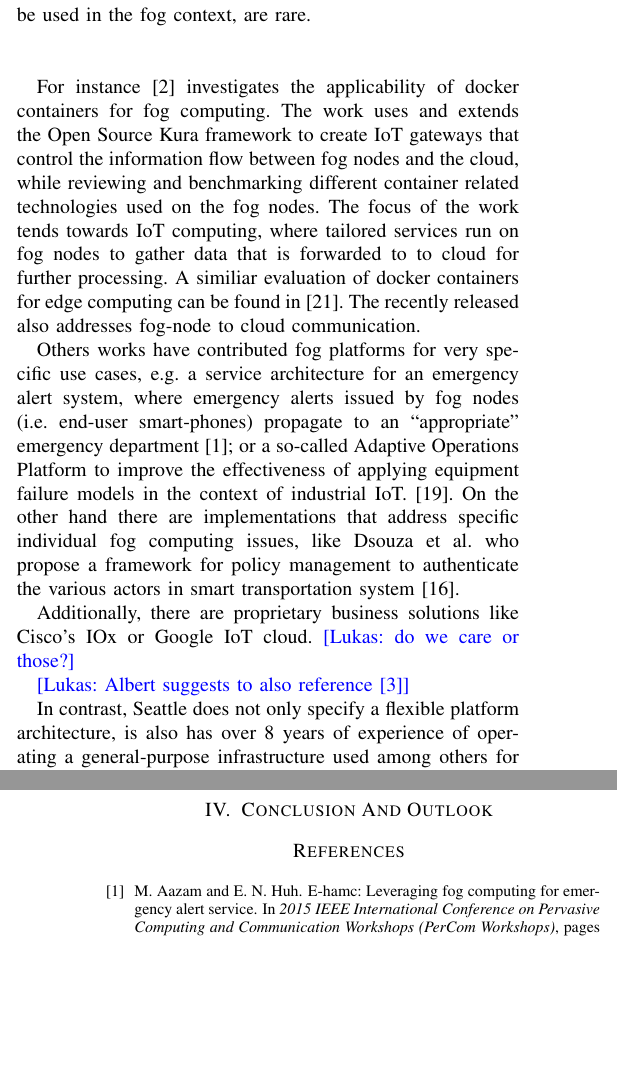
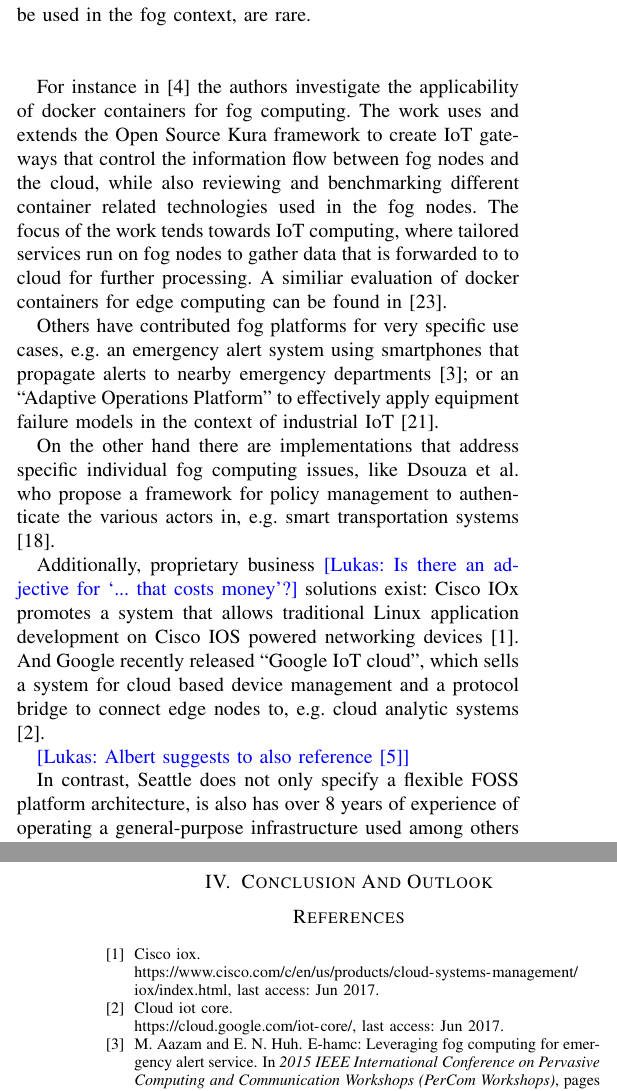
Before and after one commit to jhdalek55/fogwc, a LaTeX paper (paper.tex, which reads intro.tex): two parts of the columns of pages 1 and 4 of 4, joined at a grey line, cut so that both start at the same text, the shorter picture padded with empty space. Compiled offline with pdfLaTeX; a missing font is replaced by an installed copy or a similar font; a LaTeX package or settings file that is missing is left out.

Commit message:
Rephrase/Shorten/Update related work
- Remove obsolete phrase
- Rephrase/Shorten some paragraphs
- Add paragraph about proprietary solutions

```diff
--- a/intro.tex
+++ b/intro.tex
@@ -5,5 +5,4 @@ In recent years the term ``fog computing'' has been established to describe
 cloud computing at the edge of the network. Fog networks are typically
 characterized by the large number of geographically distributed nodes, ranging
 from embedded systems, e.g. network connected
-sensors, to smartphones as well as end-user laptops.
-~\cite{Bonomi:2012:FCR:2342509.2342513,Yi:2015:SFC:2757384.2757397}
+sensors, to smartphones as well as end-user laptops
@@ -17,36 +17,37 @@ Opportunities as well as the challenges have been widely addressed in the
 respective literature, however implementations, let alone actively deployed and
 publicly available platforms that can be used in the fog context, are rare. \\ \\
 
-For instance \cite{bellavista_feasibility_2017} investigates the applicability of
-docker containers for fog computing. The work uses and extends the Open Source Kura
-framework to create IoT gateways that control the information
-flow between fog nodes and the cloud, while reviewing and benchmarking different
-container related technologies used on the fog nodes.
+For instance in~\cite{bellavista_feasibility_2017} the authors investigate the
+applicability of docker containers for fog computing. The work uses and extends
+the Open Source Kura framework to create IoT gateways that control the information
+flow between fog nodes and the cloud, while also reviewing and benchmarking
+different container related technologies used in the fog nodes.
 The focus of the work tends towards IoT computing, where tailored services run
 on fog nodes to gather data that is forwarded to to cloud for further processing.
 A similiar evaluation of docker containers for edge computing can be found in
 \cite{ismail_evaluation_2015}.
-The recently released  also addresses fog-node to cloud
-communication.
 
-Others works have contributed fog platforms for very specific use cases, e.g.
-a service architecture for an emergency alert system, where emergency alerts
-issued by fog nodes (i.e. end-user smart-phones) propagate to an ``appropriate''
-emergency department \cite{7134091}; or a so-called Adaptive Operations Platform
-to improve the effectiveness of applying equipment failure models in the context
-of industrial IoT. \cite{gazis_components_2015}.
+Others have contributed fog platforms for very specific use cases, e.g.
+an emergency alert system using smartphones that propagate alerts to nearby
+emergency departments \cite{7134091}; or an ``Adaptive Operations Platform''
+to effectively apply equipment failure models in the context of industrial
+IoT \cite{gazis_components_2015}.
+
 On the other hand there are implementations that address specific individual
 fog computing issues, like Dsouza et al. who propose a framework for
-policy management to authenticate the various actors in smart transportation
-system \cite{dsouza_policy-driven_2014}.
+policy management to authenticate the various actors in, e.g. smart
+transportation systems \cite{dsouza_policy-driven_2014}.
 
-Additionally, there are proprietary business solutions like Cisco's IOx or
-Google IoT cloud.
-\lukas{do we care or those?}
+Additionally, proprietary business \lukas{Is there an adjective for `... that costs money'?} solutions exist: Cisco IOx promotes a
+system that allows traditional Linux application development on
+Cisco IOS powered networking devices\cite{cisco_iox}.
+And Google recently released ``Google IoT cloud'', which sells a system for
+cloud based device management and a protocol bridge to connect edge nodes to,
+e.g. cloud analytic systems\cite{google_iot_core}.
 
 \lukas{Albert suggests to also reference \cite{belli_design_2015}}
 
-In contrast, Seattle does not only specify a flexible platform architecture,
+In contrast, Seattle does not only specify a flexible FOSS platform architecture,
 is also has over 8 years of experience of operating a general-purpose
 infrastructure used among others for network research and education.
 
```
Also changed, not shown: intro.tex (3 more changed lines).
